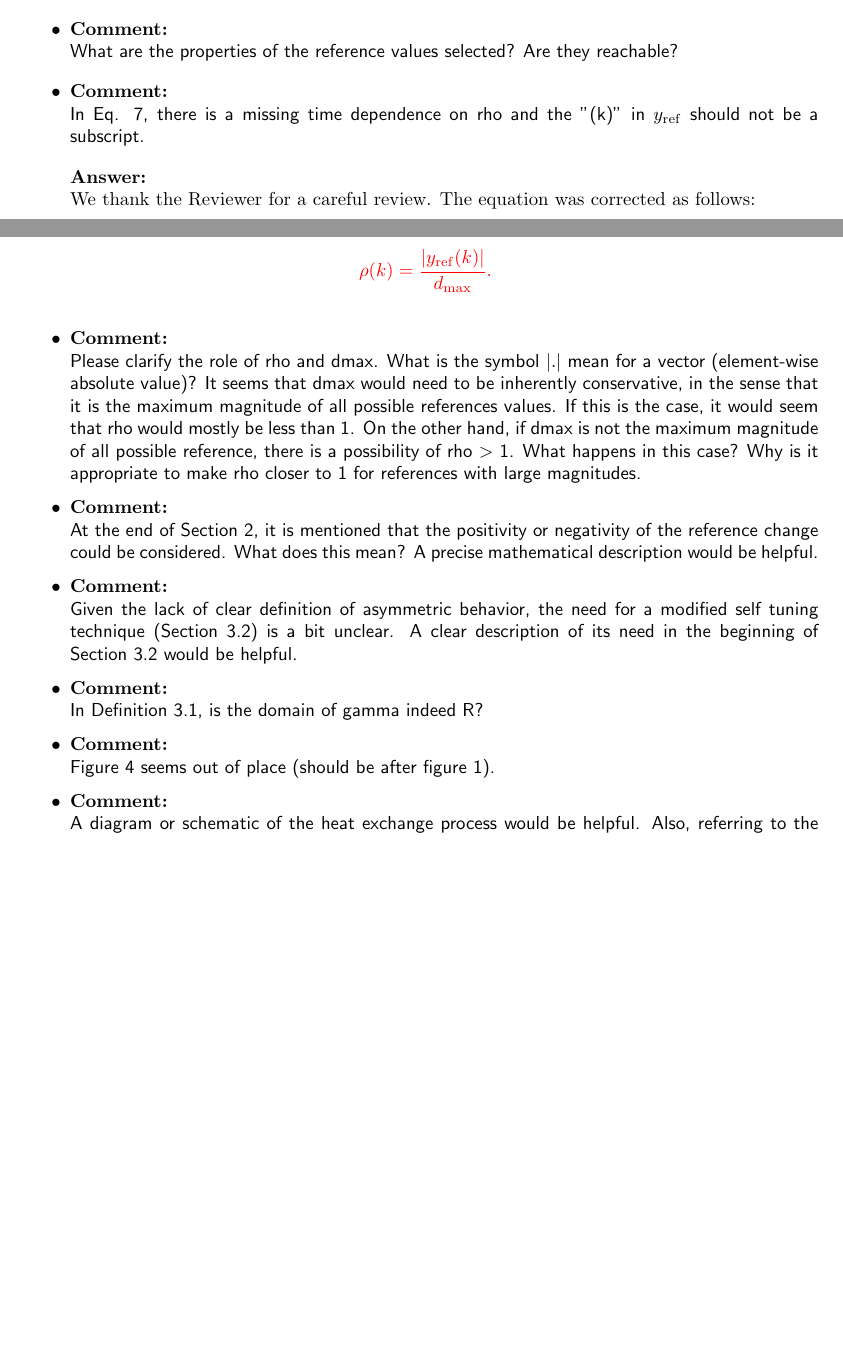
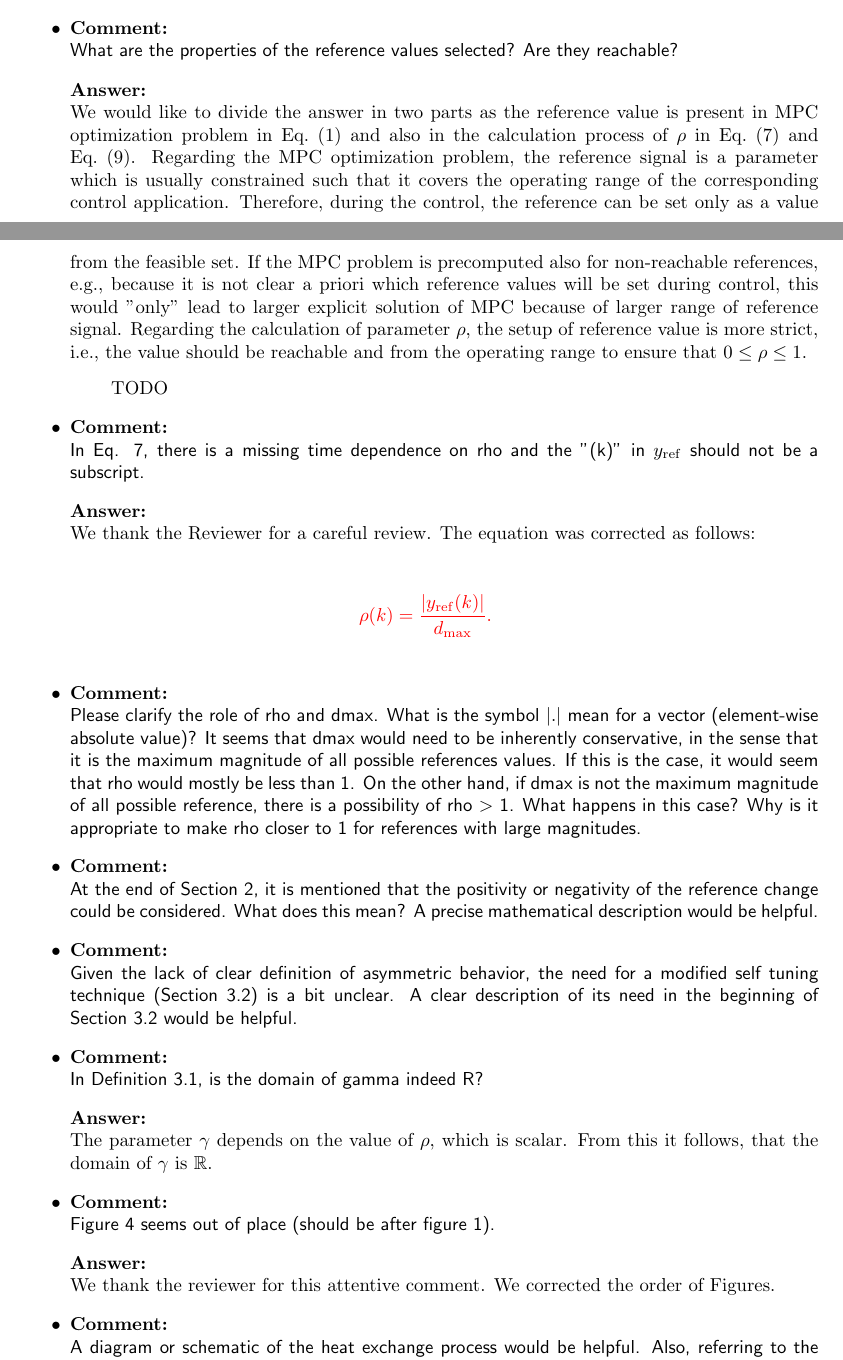
Before and after one commit to LenkaGal/self_tunable_HE, a LaTeX document (paper/JoPC/response_letter.tex): two parts of pages 4 and 5 of 5 before the commit and two parts of pages 4 and 5 of 6 after it, joined at a grey line, cut so that both start at the same text, the shorter picture padded with empty space. Compiled offline with pdfLaTeX.

Commit message:
reviewer 2 - the second part

```diff
--- a/paper/JoPC/response_letter.tex
+++ b/paper/JoPC/response_letter.tex
@@ -203,6 +203,14 @@
 		What are the properties of the reference values selected? Are they reachable?
 	}
 
+	\answer{
+		We would like to divide the answer in two parts as the reference value is present in MPC optimization problem in Eq.~(1) and also in the calculation process of $\rho$ in Eq.~(7) and Eq.~(9). Regarding the MPC optimization problem, the reference signal is a parameter which is usually constrained such that it covers the operating range of the corresponding control application. Therefore, during the control, the reference can be set only as a value from the feasible set. If the MPC problem is precomputed also for non-reachable references, e.g., because it is not clear a priori which reference values will be set during control, this would ''only'' lead to larger explicit solution of MPC because of larger range of reference signal. Regarding the calculation of parameter $\rho$, the setup of reference value is more strict, i.e., the value should be reachable and from the operating range to ensure that $0 \le \rho \le 1 $.
+		\begin{quote}
+			TODO
+		\end{quote}
+
+	}
+
 	\comment{
 		In Eq. 7, there is a missing time dependence on rho and the "(k)" in $y_\mathrm{ref}$ should not be a subscript.
 	}
@@ -235,8 +243,16 @@
 		In Definition 3.1, is the domain of gamma indeed R?
 	}
 
+	\answer{
+		The parameter $\gamma$ depends on the value of $\rho$, which is scalar. From this it follows, that the domain of $\gamma$ is $\mathbb{R}$.
+	}
+
 	\comment{
 		Figure 4 seems out of place (should be after figure 1).
+	}
+
+	\answer{
+		We thank the reviewer for this attentive comment. We corrected the order of Figures.
 	}
 
 	\comment{
```
Also changed, not shown: paper/JoPC/main.tex (+8 -8 lines), paper/JoPC/response_letter.tex (2 more changed lines), 1 other file.
